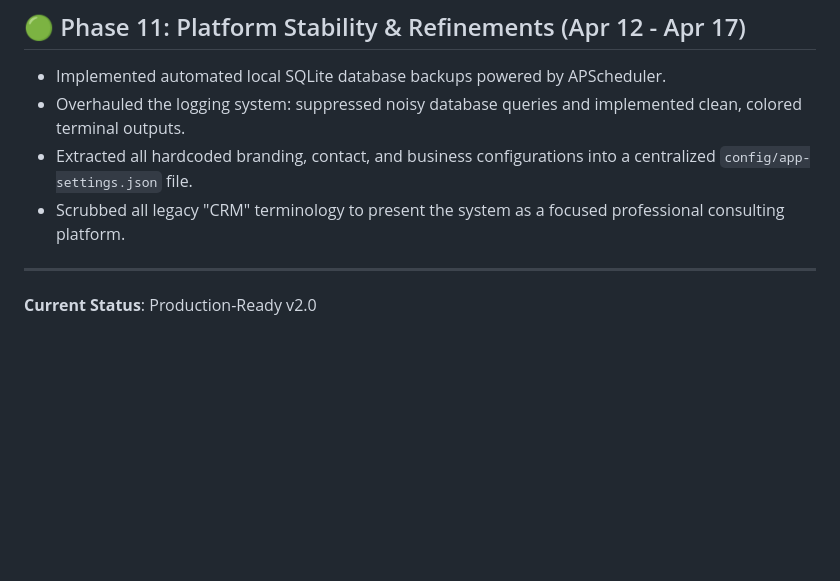
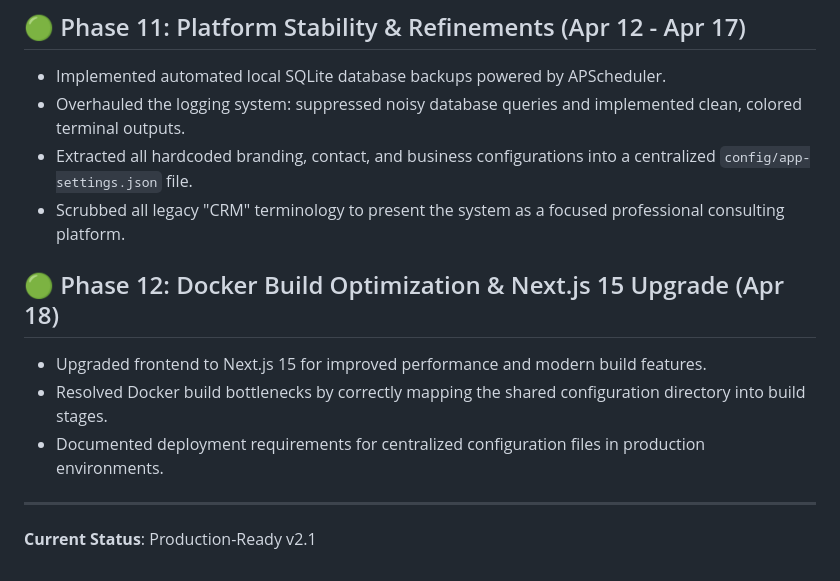
Before and after one commit to NammaThalle/vastu_vaibhav, a Markdown page: docs/DEVELOPMENT_LOG.md, the part around the change. Drawn GitHub-style; blank space fills up the shorter version.

Commit message:
docs(devlog): document phase 12 docker and next.js optimizations

```diff
--- a/docs/DEVELOPMENT_LOG.md
+++ b/docs/DEVELOPMENT_LOG.md
@@ -60,5 +60,10 @@ This document tracks the systematic engineering phases of the Vastu Vaibhav appl
 *   Extracted all hardcoded branding, contact, and business configurations into a centralized `config/app-settings.json` file.
 *   Scrubbed all legacy "CRM" terminology to present the system as a focused professional consulting platform.
 
+## 🟢 Phase 12: Docker Build Optimization & Next.js 15 Upgrade (Apr 18)
+*   Upgraded frontend to Next.js 15 for improved performance and modern build features.
+*   Resolved Docker build bottlenecks by correctly mapping the shared configuration directory into build stages.
+*   Documented deployment requirements for centralized configuration files in production environments.
+
 ---
-**Current Status**: Production-Ready v2.0
+**Current Status**: Production-Ready v2.1
```
